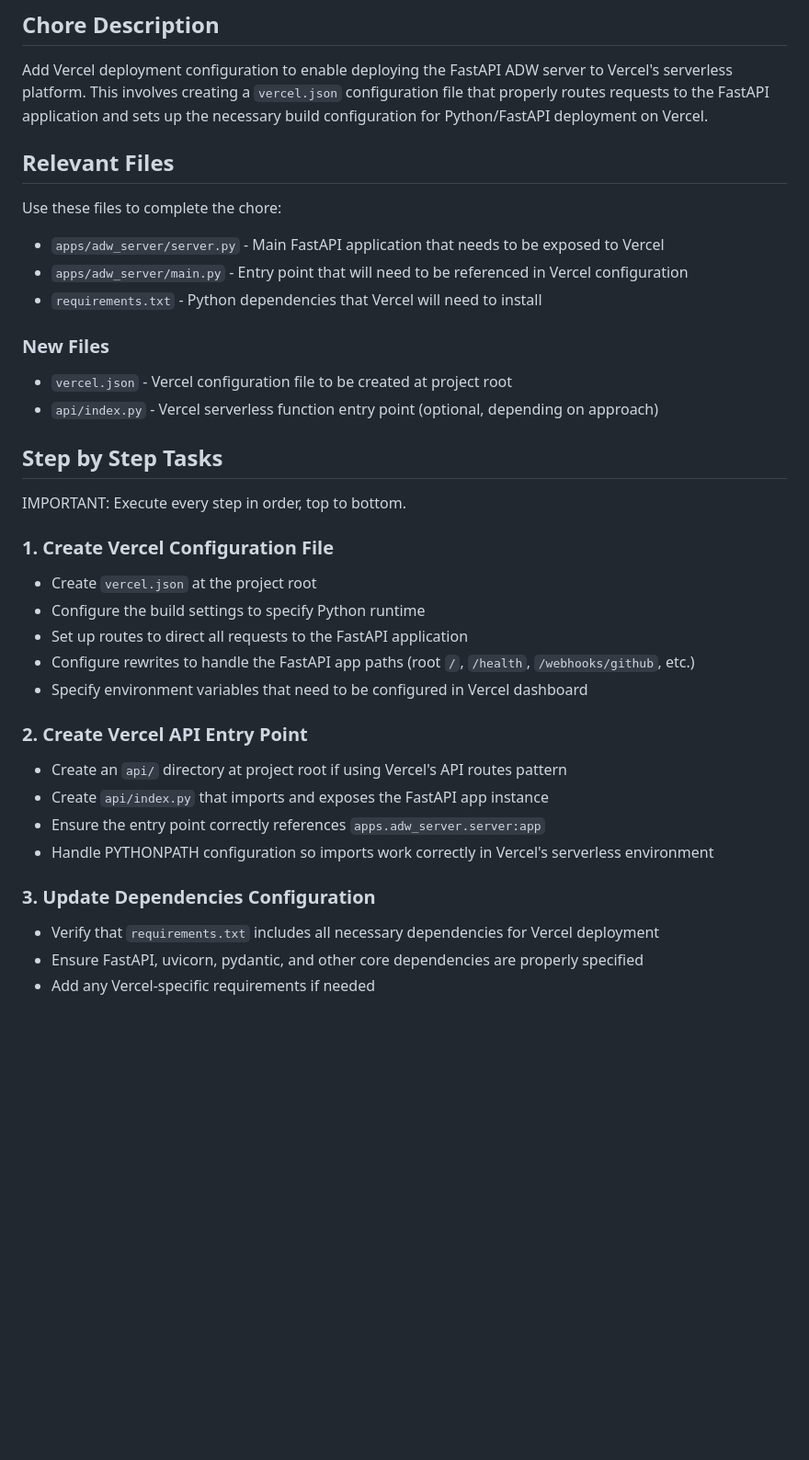
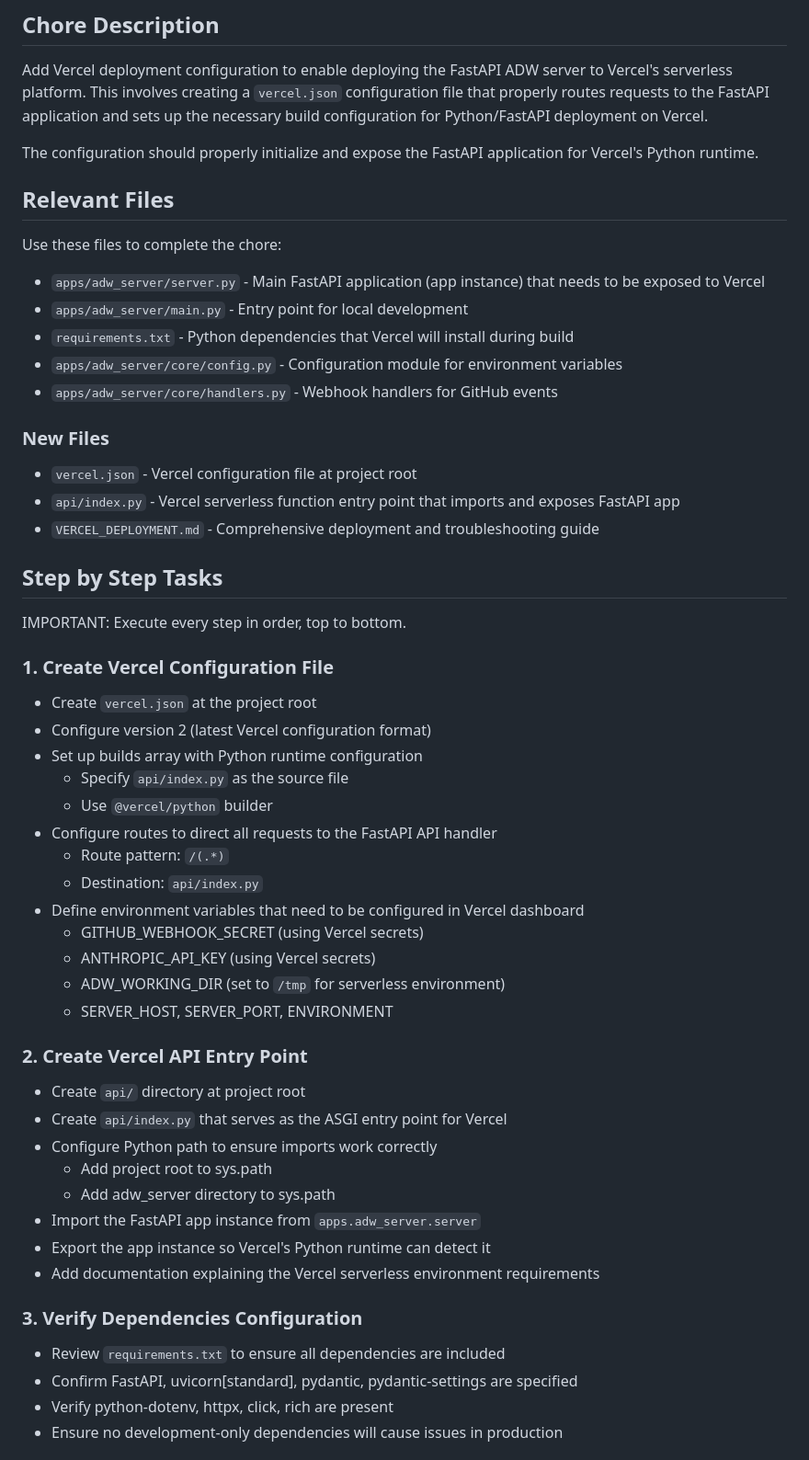
Before and after one commit to julian119988/tac-challenge, a Markdown page: specs/chore-Issue-45-vercel-compatibility.md, the part around one of its changes. Shown at 92% size. Drawn GitHub-style; blank space fills up the shorter version.

Commit message:
Implement issue #45: Vercel compatibility
ADW ID: 434dd2f6

```diff
--- a/specs/chore-Issue-45-vercel-compatibility.md
+++ b/specs/chore-Issue-45-vercel-compatibility.md
@@ -7,35 +7,53 @@ prompt: `Lets add a vercel file to deploy app to vercel. Should indicate fastAPI
 ## Chore Description
 Add Vercel deployment configuration to enable deploying the FastAPI ADW server to Vercel's serverless platform. This involves creating a `vercel.json` configuration file that properly routes requests to the FastAPI application and sets up the necessary build configuration for Python/FastAPI deployment on Vercel.
 
+The configuration should properly initialize and expose the FastAPI application for Vercel's Python runtime.
+
 ## Relevant Files
 Use these files to complete the chore:
 
-- `apps/adw_server/server.py` - Main FastAPI application that needs to be exposed to Vercel
-- `apps/adw_server/main.py` - Entry point that will need to be referenced in Vercel configuration
-- `requirements.txt` - Python dependencies that Vercel will need to install
+- `apps/adw_server/server.py` - Main FastAPI application (app instance) that needs to be exposed to Vercel
+- `apps/adw_server/main.py` - Entry point for local development
+- `requirements.txt` - Python dependencies that Vercel will install during build
+- `apps/adw_server/core/config.py` - Configuration module for environment variables
+- `apps/adw_server/core/handlers.py` - Webhook handlers for GitHub events
 
 ### New Files
-- `vercel.json` - Vercel configuration file to be created at project root
-- `api/index.py` - Vercel serverless function entry point (optional, depending on approach)
+- `vercel.json` - Vercel configuration file at project root
+- `api/index.py` - Vercel serverless function entry point that imports and exposes FastAPI app
+- `VERCEL_DEPLOYMENT.md` - Comprehensive deployment and troubleshooting guide
 
 ## Step by Step Tasks
 IMPORTANT: Execute every step in order, top to bottom.
 
 ### 1. Create Vercel Configuration File
 - Create `vercel.json` at the project root
-- Configure the build settings to specify Python runtime
-- Set up routes to direct all requests to the FastAPI application
-- Configure rewrites to handle the FastAPI app paths (root `/`, `/health`, `/webhooks/github`, etc.)
-- Specify environment variables that need to be configured in Vercel dashboard
+- Configure version 2 (latest Vercel configuration format)
+- Set up builds array with Python runtime configuration
+  - Specify `api/index.py` as the source file
+  - Use `@vercel/python` builder
+- Configure routes to direct all requests to the FastAPI API handler
+  - Route pattern: `/(.*)`
+  - Destination: `api/index.py`
+- Define environment variables that need to be configured in Vercel dashboard
+  - GITHUB_WEBHOOK_SECRET (using Vercel secrets)
+  - ANTHROPIC_API_KEY (using Vercel secrets)
+  - ADW_WORKING_DIR (set to `/tmp` for serverless environment)
+  - SERVER_HOST, SERVER_PORT, ENVIRONMENT
 
 ### 2. Create Vercel API Entry Point
-- Create an `api/` directory at project root if using Vercel's API routes pattern
-- Create `api/index.py` that imports and exposes the FastAPI app instance
-- Ensure the entry point correctly references `apps.adw_server.server:app`
-- Handle PYTHONPATH configuration so imports work correctly in Vercel's serverless environment
+- Create `api/` directory at project root
+- Create `api/index.py` that serves as the ASGI entry point for Vercel
+- Configure Python path to ensure imports work correctly
+  - Add project root to sys.path
+  - Add adw_server directory to sys.path
+- Import the FastAPI app instance from `apps.adw_server.server`
+- Export the app instance so Vercel's Python runtime can detect it
+- Add documentation explaining the Vercel serverless environment requirements
 
-### 3. Update Dependencies Configuration
-- Verify that `requirements.txt` includes all necessary dependencies for Vercel deployment
-- Ensure FastAPI, uvicorn, pydantic, and other core dependencies are properly specified
-- Add any Vercel-specific requirements if needed
+### 3. Verify Dependencies Configuration
+- Review `requirements.txt` to ensure all dependencies are included
+- Confirm FastAPI, uvicorn[standard], pydantic, pydantic-settings are specified
+- Verify python-dotenv, httpx, click, rich are present
+- Ensure no development-only dependencies will cause issues in production
 
```
Also changed, not shown: other parts of specs/chore-Issue-45-vercel-compatibility.md (+62 -16 lines).
